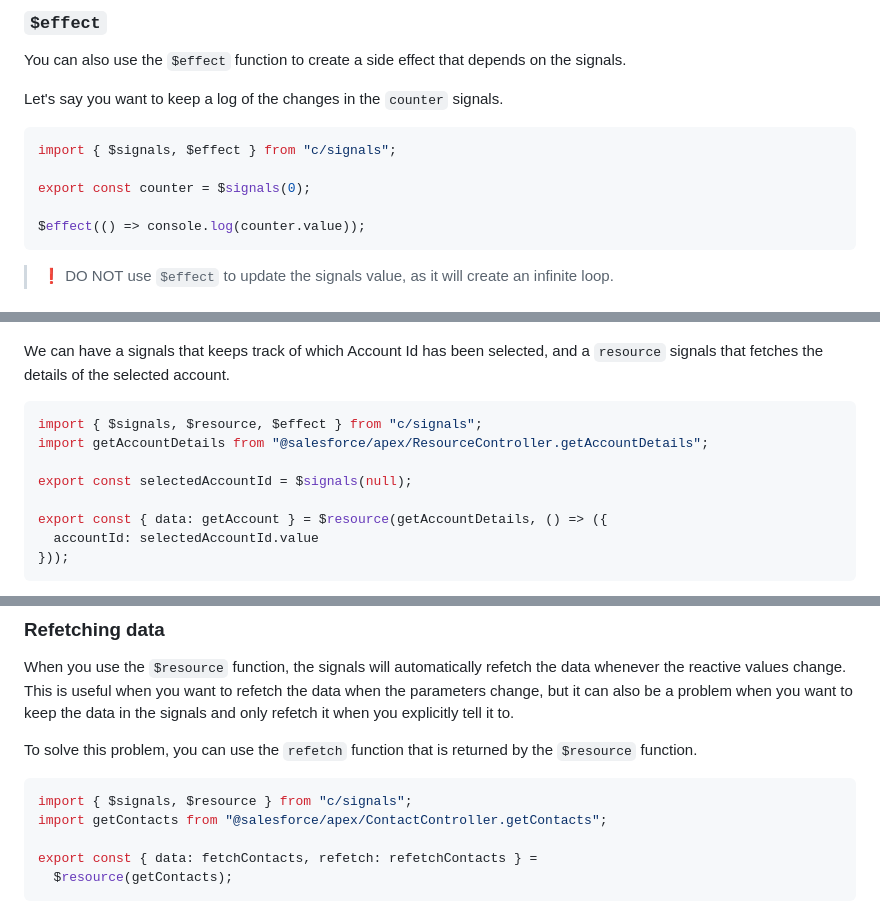
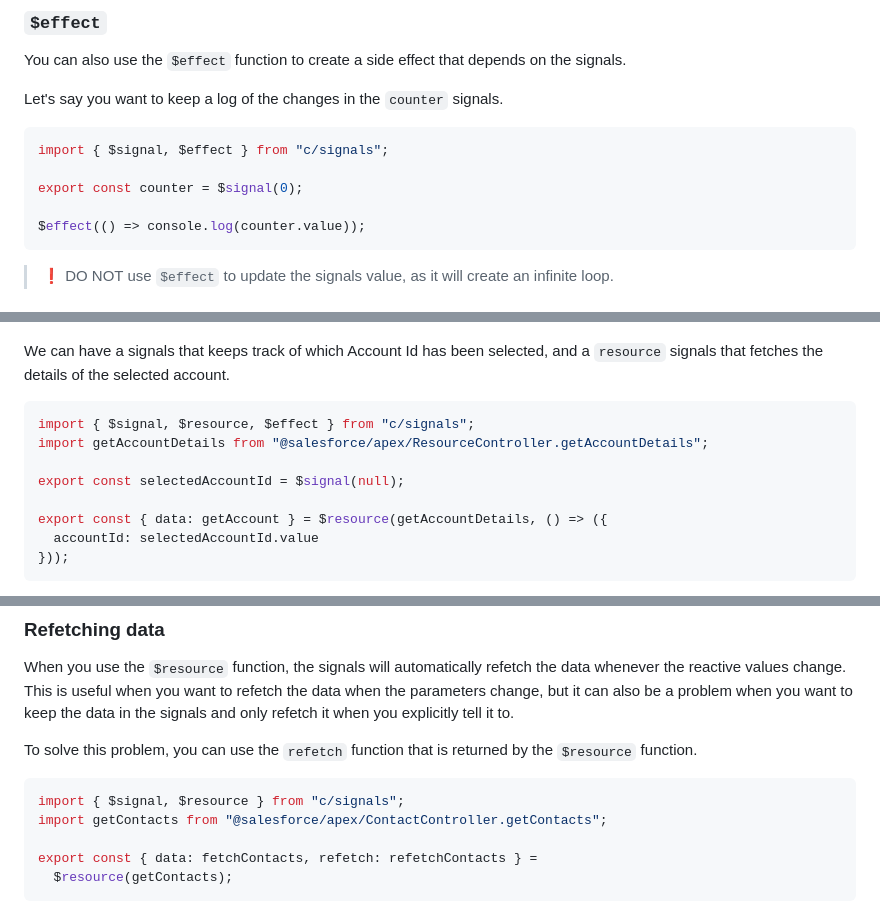
Before and after one commit to cesarParra/lwc-signals, a Markdown page: README.md, 3 parts joined by grey strips. GitHub-like rendering.

````diff
--- a/README.md
+++ b/README.md
@@ -314,9 +314,9 @@ You can also use the `$effect` function to create a side effect that depends on
 Let's say you want to keep a log of the changes in the `counter` signals.
 
 ```javascript
-import { $signals, $effect } from "c/signals";
+import { $signal, $effect } from "c/signals";
 
-export const counter = $signals(0);
+export const counter = $signal(0);
 
 $effect(() => console.log(counter.value));
 ```
@@ -448,10 +448,10 @@ We can have a signals that keeps track of which Account Id has been selected, an
 details of the selected account.
 
 ```javascript
-import { $signals, $resource, $effect } from "c/signals";
+import { $signal, $resource, $effect } from "c/signals";
 import getAccountDetails from "@salesforce/apex/ResourceController.getAccountDetails";
 
-export const selectedAccountId = $signals(null);
+export const selectedAccountId = $signal(null);
 
 export const { data: getAccount } = $resource(getAccountDetails, () => ({
   accountId: selectedAccountId.value
@@ -592,7 +592,7 @@ you want to keep the data in the signals and only refetch it when you explicitly
 To solve this problem, you can use the `refetch` function that is returned by the `$resource` function.
 
 ```javascript
-import { $signals, $resource } from "c/signals";
+import { $signal, $resource } from "c/signals";
 import getContacts from "@salesforce/apex/ContactController.getContacts";
 
 export const { data: fetchContacts, refetch: refetchContacts } =
````
Also changed, not shown: other parts of README.md (+7 -7 lines).
